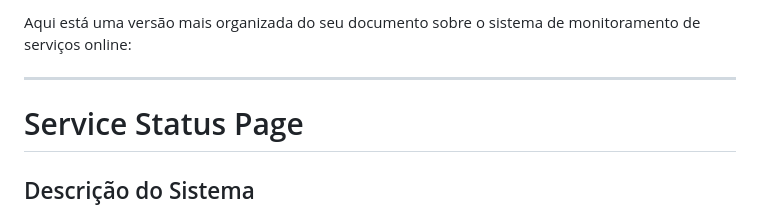
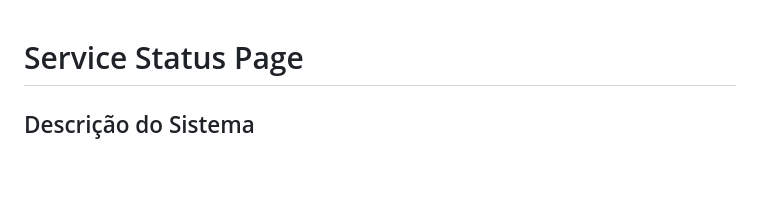
Before and after one commit to until99/Service-Status-Page, a Markdown page: README.md, the part around the change. Rendered like a GitHub page; blank space fills up the shorter version.

Commit message:
feat: Updated the README.md

```diff
--- a/README.md
+++ b/README.md
@@ -1,7 +1,3 @@
-Aqui está uma versão mais organizada do seu documento sobre o sistema de monitoramento de serviços online:
-
----
-
 # Service Status Page
 
 ## Descrição do Sistema
```
